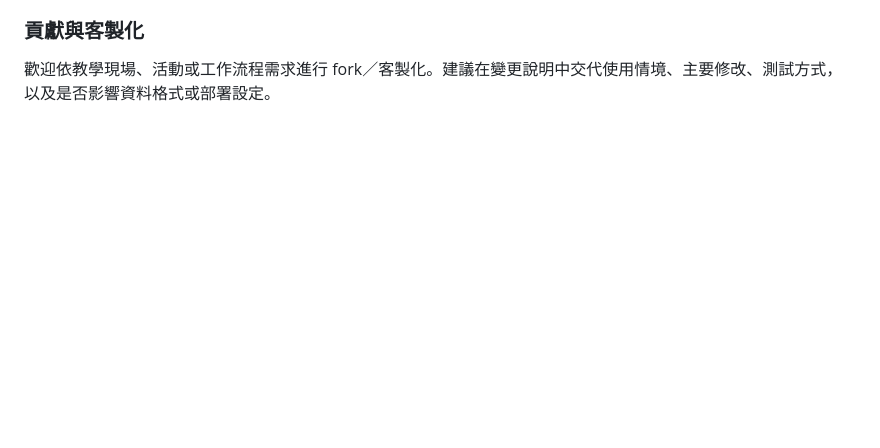
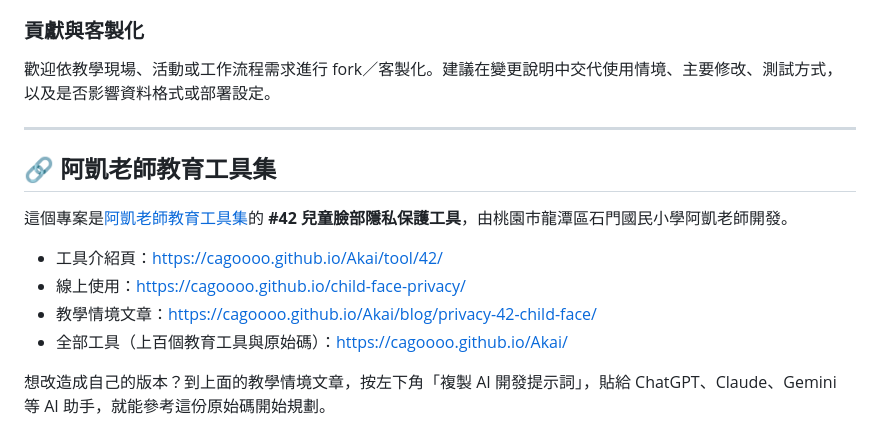
Before and after one commit to cagoooo/child-face-privacy, a Markdown page: README.md, the part around the change. Drawn GitHub-style; blank space fills up the shorter version.

Commit message:
docs: README 加上阿凱老師教育工具集介紹頁連結 [skip ci]
Co-Authored-By: Claude Opus 5.5 <noreply@anthropic.com>

```diff
--- a/README.md
+++ b/README.md
@@ -151,3 +151,18 @@ python -m http.server 8000
 
 歡迎依教學現場、活動或工作流程需求進行 fork／客製化。建議在變更說明中交代使用情境、主要修改、測試方式，以及是否影響資料格式或部署設定。
 <!-- END:PROJECT_GUIDE -->
+
+<!-- akai-edu-tools:backlink -->
+
+---
+
+## 🔗 阿凱老師教育工具集
+
+這個專案是[阿凱老師教育工具集](https://cagoooo.github.io/Akai/)的 **#42 兒童臉部隱私保護工具**，由桃園市龍潭區石門國民小學阿凱老師開發。
+
+- 工具介紹頁：[https://cagoooo.github.io/Akai/tool/42/](https://cagoooo.github.io/Akai/tool/42/)
+- 線上使用：[https://cagoooo.github.io/child-face-privacy/](https://cagoooo.github.io/child-face-privacy/)
+- 教學情境文章：[https://cagoooo.github.io/Akai/blog/privacy-42-child-face/](https://cagoooo.github.io/Akai/blog/privacy-42-child-face/)
+- 全部工具（上百個教育工具與原始碼）：[https://cagoooo.github.io/Akai/](https://cagoooo.github.io/Akai/)
+
+想改造成自己的版本？到上面的教學情境文章，按左下角「複製 AI 開發提示詞」，貼給 ChatGPT、Claude、Gemini 等 AI 助手，就能參考這份原始碼開始規劃。
```
